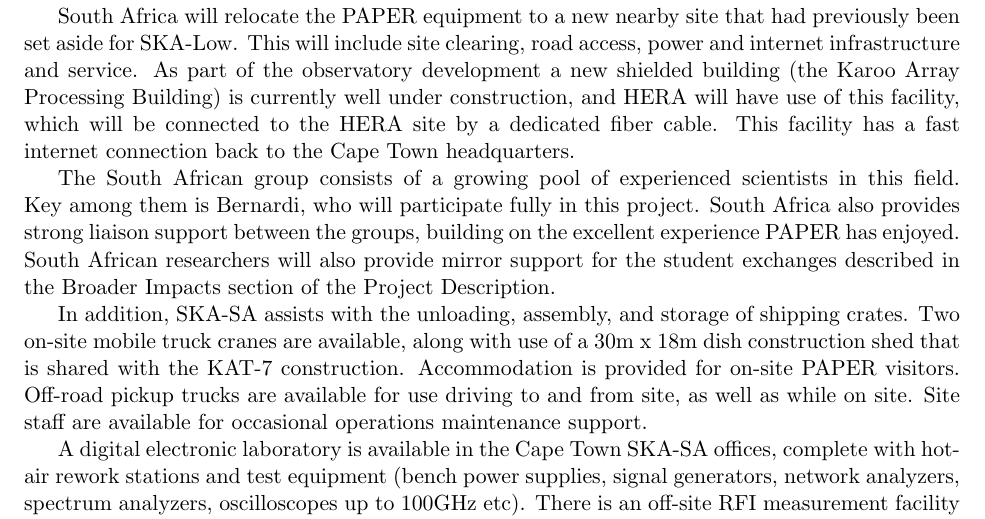
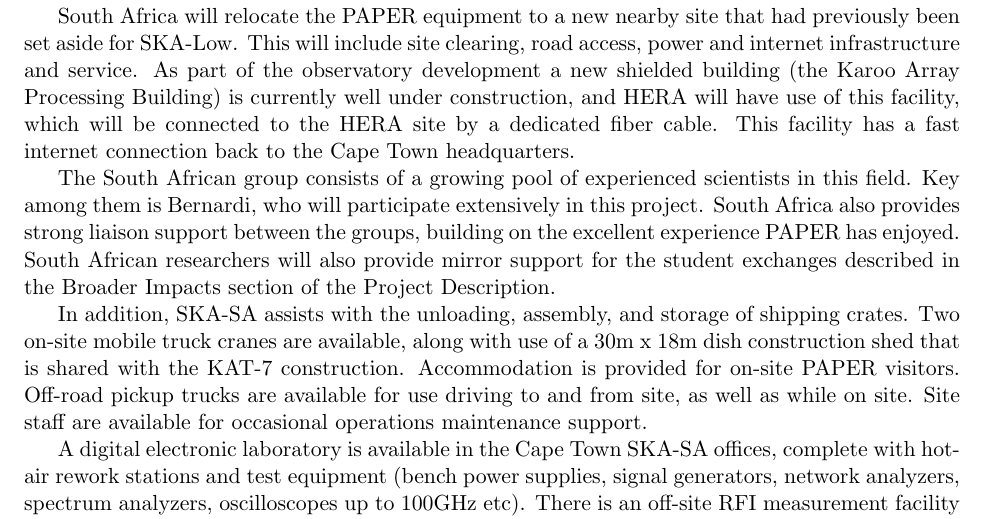
Before and after one commit to AaronParsons/strawman, a LaTeX document (msip_pre/facilities.tex): part of page 3 of 5, cut so that both start at the same text. Compiled offline with pdfLaTeX.

Commit message:
Minor word change to facilities, per SPO

```diff
--- a/msip_pre/facilities.tex
+++ b/msip_pre/facilities.tex
@@ -175,7 +175,7 @@
 connection back to the Cape Town headquarters.
 
 The South African group consists of a growing pool of experienced scientists in
-this field.  Key among them is Bernardi, who will participate fully in
+this field.  Key among them is Bernardi, who will participate extensively in
 this project.  South Africa also provides strong liaison support between the
 groups, building on the excellent experience PAPER has enjoyed.  South African
 researchers will also provide mirror support for the student exchanges described
```
Also changed, not shown: msip_pre/facilities.pdf.
